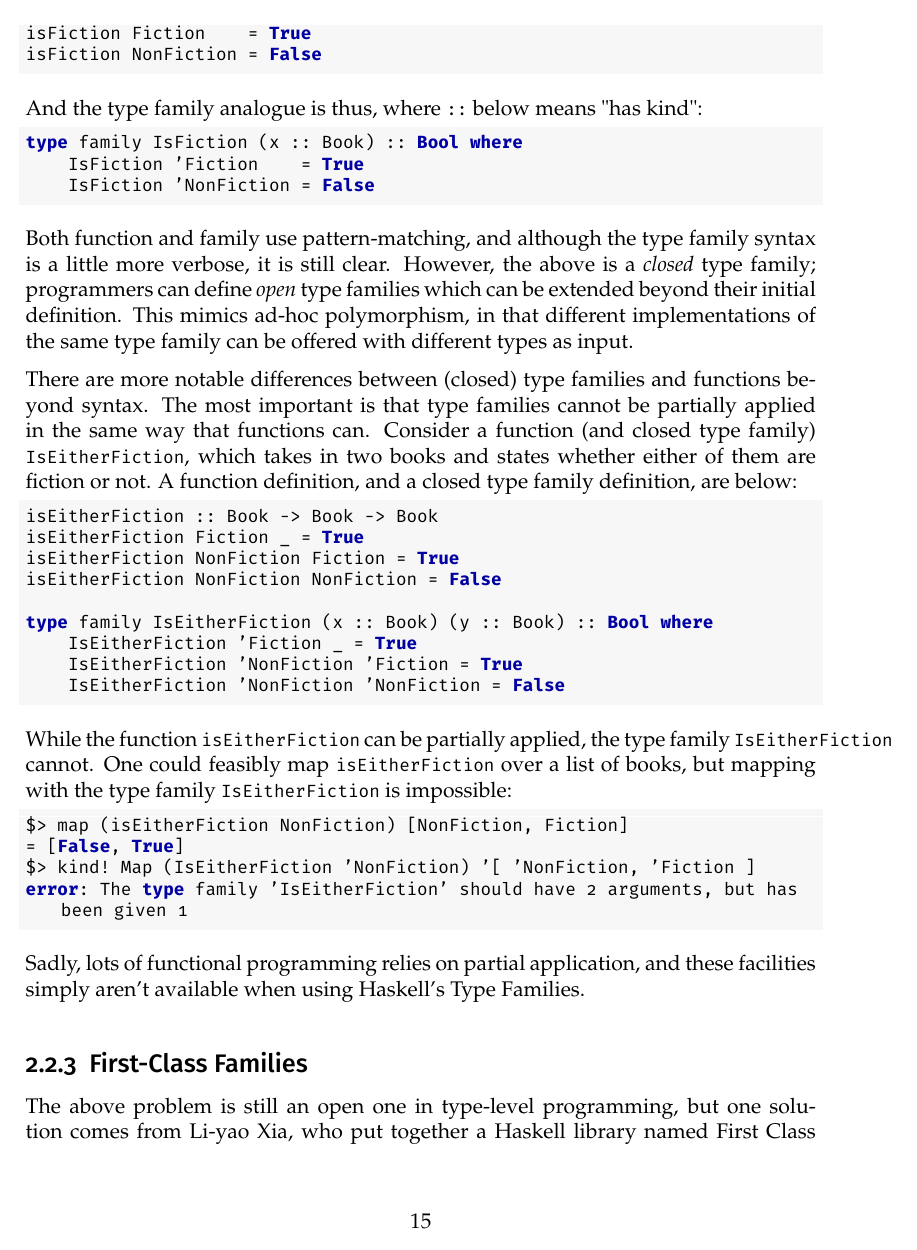
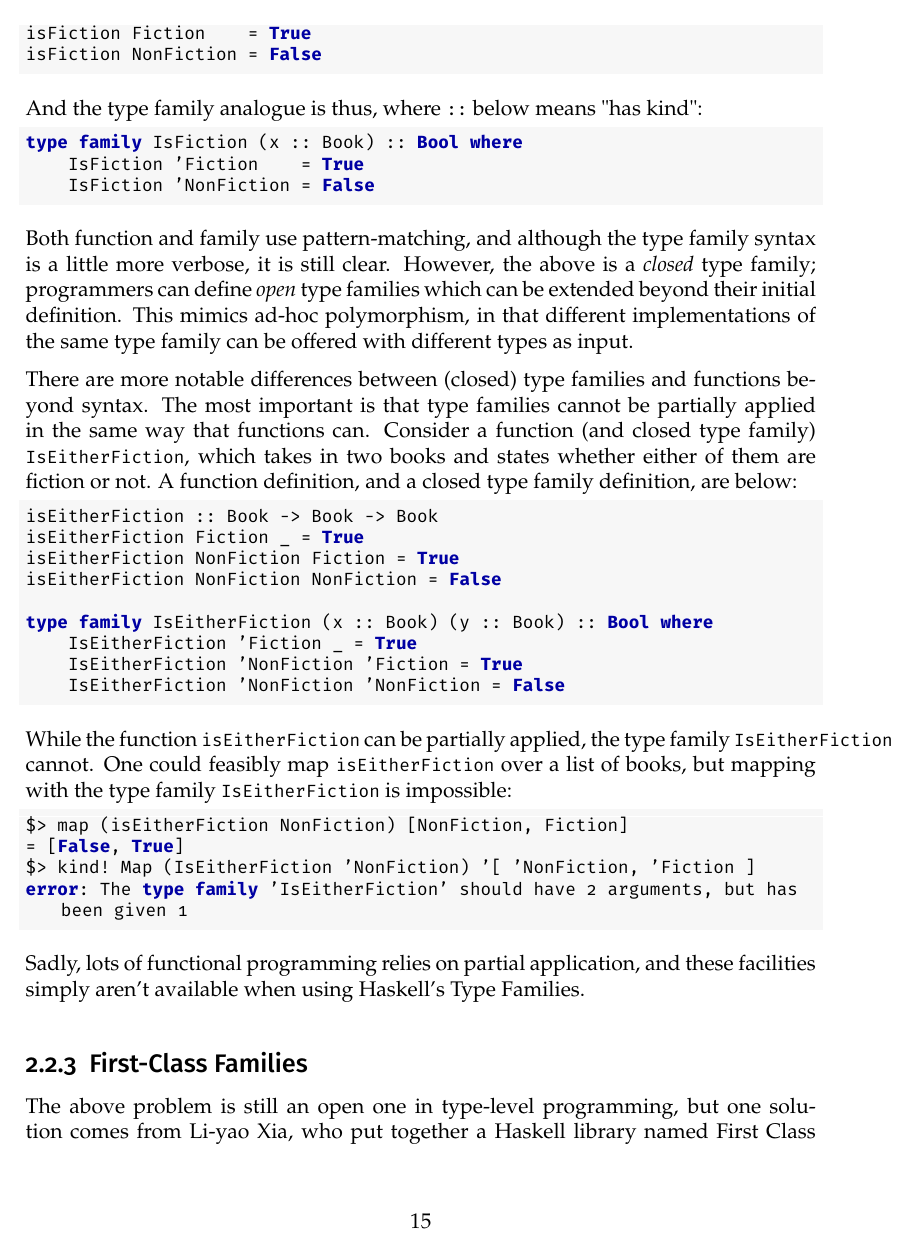
Before and after one commit to Proxymoron461/chesskell, a LaTeX thesis (chess/writing/dissertation/diss.tex): page 15 of 25. Compiled offline with pdfLaTeX.

Commit message:
More syntax highlighting details.

```diff
--- a/chess/writing/dissertation/diss.tex
+++ b/chess/writing/dissertation/diss.tex
@@ -32,8 +32,7 @@
     frame=tlbr,    % Margin at all 4 sides
     framesep=4pt,  % Margin size
     framerule=0pt,
-    otherkeywords={@},
-    morekeywords={@, Eval, Exp},
+    morekeywords={Eval, Exp, family, instance},
     deletekeywords={map, and}
 }
 
```
Also changed, not shown: chess/writing/dissertation/diss.pdf.
